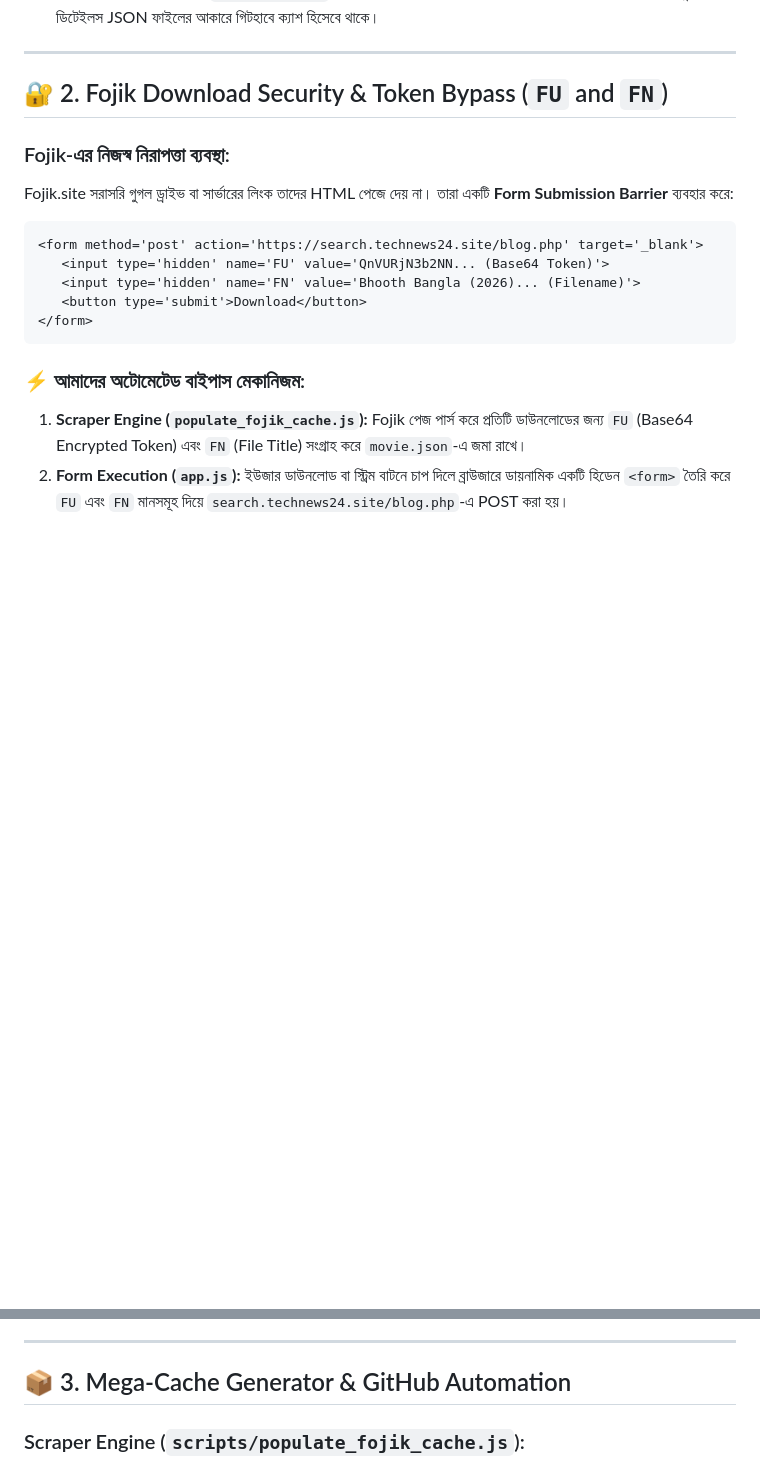
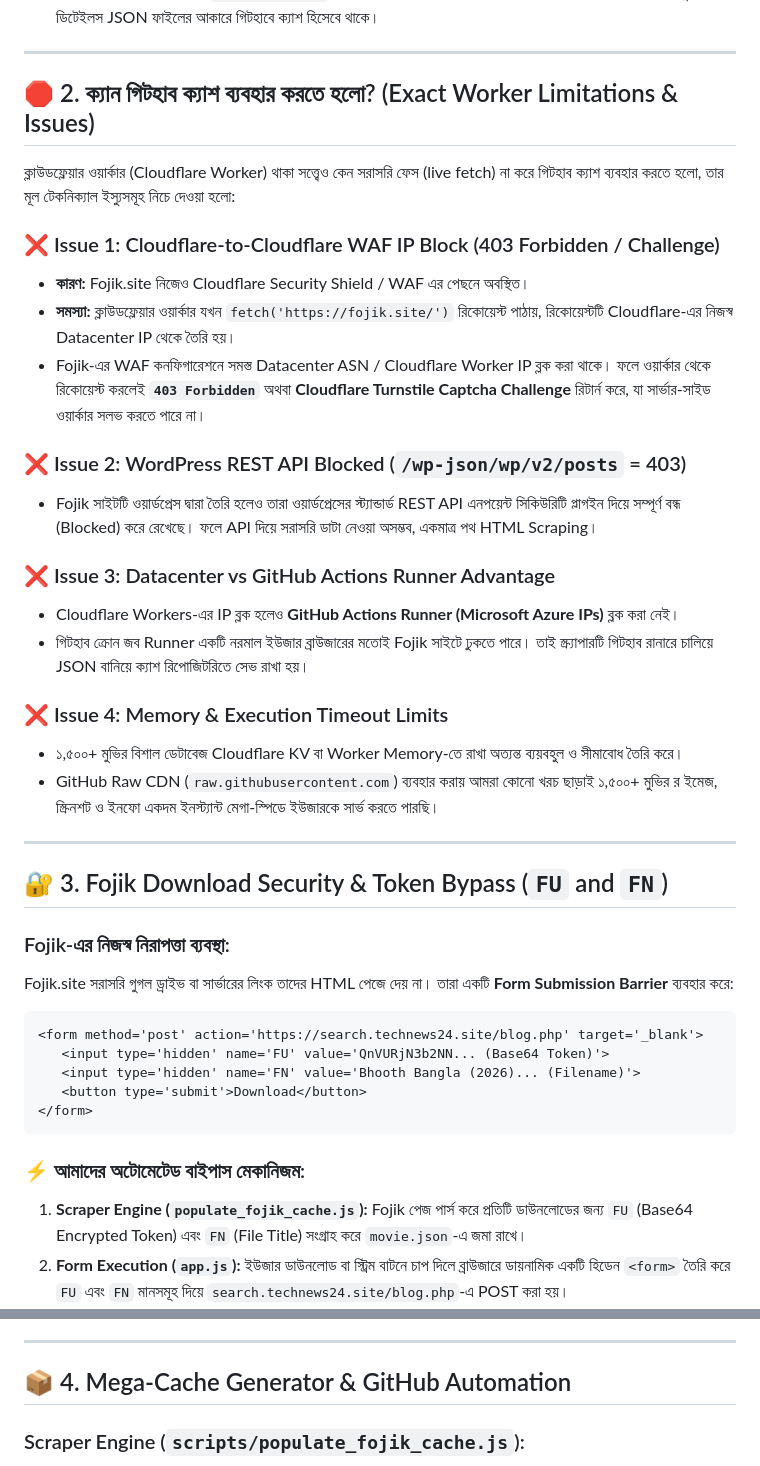
Before and after one commit to khadimsorder1-max/skmovies-premium, a Markdown page: FOJIK_ARCHITECTURE.md, 2 parts joined by grey strips. Rendered like a GitHub page; blank space fills up the shorter version.

```diff
--- a/FOJIK_ARCHITECTURE.md
+++ b/FOJIK_ARCHITECTURE.md
@@ -40,7 +40,29 @@ SKMovies অ্যাপটি ৩-স্তরের (3-Tier) হাইব্
 
 ---
 
-## 🔐 2. Fojik Download Security & Token Bypass (`FU` and `FN`)
+## 🛑 2. ক্যান গিটহাব ক্যাশ ব্যবহার করতে হলো? (Exact Worker Limitations & Issues)
+
+ক্লাউডফ্লেয়ার ওয়ার্কার (Cloudflare Worker) থাকা সত্ত্বেও কেন সরাসরি ফেস (live fetch) না করে গিটহাব ক্যাশ ব্যবহার করতে হলো, তার মূল টেকনিক্যাল ইস্যুসমূহ নিচে দেওয়া হলো:
+
+### ❌ Issue 1: Cloudflare-to-Cloudflare WAF IP Block (403 Forbidden / Challenge)
+- **কারণ:** Fojik.site নিজেও Cloudflare Security Shield / WAF এর পেছনে অবস্থিত।
+- **সমস্যা:** ক্লাউডফ্লেয়ার ওয়ার্কার যখন `fetch('https://fojik.site/')` রিকোয়েস্ট পাঠায়, রিকোয়েস্টটি Cloudflare-এর নিজস্ব Datacenter IP থেকে তৈরি হয়।
+- Fojik-এর WAF কনফিগারেশনে সমস্ত Datacenter ASN / Cloudflare Worker IP ব্লক করা থাকে। ফলে ওয়ার্কার থেকে রিকোয়েস্ট করলেই **`403 Forbidden`** অথবা **Cloudflare Turnstile Captcha Challenge** রিটার্ন করে, যা সার্ভার-সাইড ওয়ার্কার সলভ করতে পারে না।
+
+### ❌ Issue 2: WordPress REST API Blocked (`/wp-json/wp/v2/posts` = 403)
+- Fojik সাইটটি ওয়ার্ডপ্রেস দ্বারা তৈরি হলেও তারা ওয়ার্ডপ্রেসের স্ট্যান্ডার্ড REST API এনপয়েন্ট সিকিউরিটি প্লাগইন দিয়ে সম্পূর্ণ বন্ধ (Blocked) করে রেখেছে। ফলে API দিয়ে সরাসরি ডাটা নেওয়া অসম্ভব, একমাত্র পথ HTML Scraping।
+
+### ❌ Issue 3: Datacenter vs GitHub Actions Runner Advantage
+- Cloudflare Workers-এর IP ব্লক হলেও **GitHub Actions Runner (Microsoft Azure IPs)** ব্লক করা নেই।
+- গিটহাব ক্রোন জব Runner একটি নরমাল ইউজার ব্রাউজারের মতোই Fojik সাইটে ঢুকতে পারে। তাই স্ক্র্যাপারটি গিটহাব রানারে চালিয়ে JSON বানিয়ে ক্যাশ রিপোজিটরিতে সেভ রাখা হয়।
+
+### ❌ Issue 4: Memory & Execution Timeout Limits
+- ১,৫০০+ মুভির বিশাল ডেটাবেজ Cloudflare KV বা Worker Memory-তে রাখা অত্যন্ত ব্যয়বহুল ও সীমাবোধ তৈরি করে।
+- GitHub Raw CDN (`raw.githubusercontent.com`) ব্যবহার করায় আমরা কোনো খরচ ছাড়াই ১,৫০০+ মুভির র ইমেজ, স্ক্রিনশট ও ইনফো একদম ইনস্ট্যান্ট মেগা-স্পিডে ইউজারকে সার্ভ করতে পারছি।
+
+---
+
+## 🔐 3. Fojik Download Security & Token Bypass (`FU` and `FN`)
 
 ### Fojik-এর নিজস্ব নিরাপত্তা ব্যবস্থা:
 Fojik.site সরাসরি গুগল ড্রাইভ বা সার্ভারের লিংক তাদের HTML পেজে দেয় না। তারা একটি **Form Submission Barrier** ব্যবহার করে:
@@ -60,7 +82,7 @@ Fojik.site সরাসরি গুগল ড্রাইভ বা সার
 
 ---
 
-## 📦 3. Mega-Cache Generator & GitHub Automation
+## 📦 4. Mega-Cache Generator & GitHub Automation
 
 ### Scraper Engine (`scripts/populate_fojik_cache.js`):
 - **Category & Genre Pagination Traversal:** ২১+ টি ক্যাটাগরি (Bollywood, Hollywood, Dual Audio, South Indian, Series ইত্যাদি) থেকে সমস্ত মুভির Slug রিড করে।
```
Also changed, not shown: other parts of FOJIK_ARCHITECTURE.md (+37 -3 lines).
